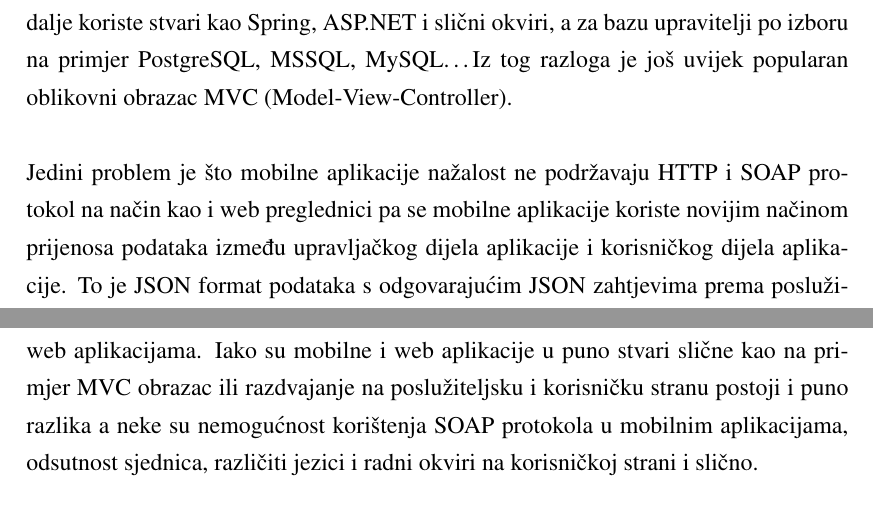
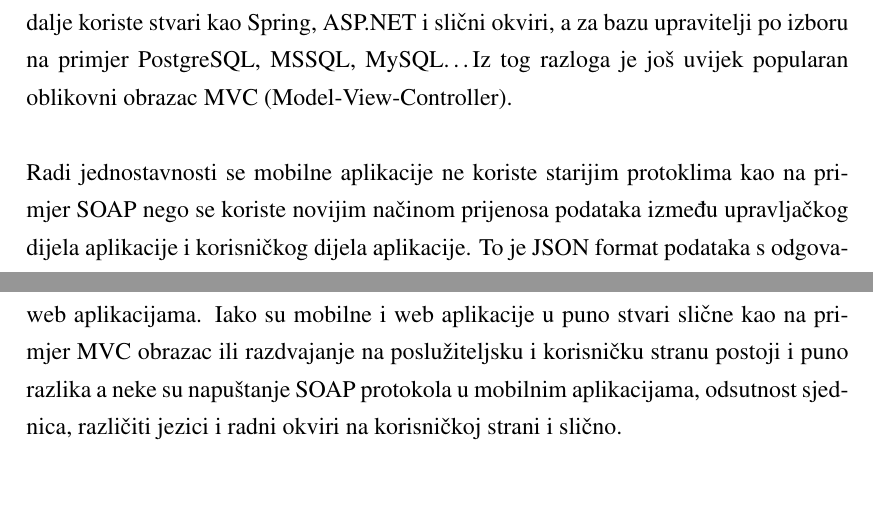
Before and after one commit to MarkoTunjic/Final-BSc-Thesis, a LaTeX thesis (documentation/zavrsni.tex): two parts of pages 5 and 30 of 31, joined at a grey line, cut so that both start at the same text. Compiled offline with pdfLaTeX; a missing bibliography style is replaced by a similar one.

Commit message:
minor error fixing

```diff
--- a/documentation/zavrsni.tex
+++ b/documentation/zavrsni.tex
@@ -48,8 +48,8 @@ poslužiteljskoj strani i dalje koriste stvari kao Spring, ASP.NET i slični okv
 a za bazu upravitelji po izboru na primjer PostgreSQL, MSSQL, MySQL\dots
 Iz tog razloga je još uvijek popularan oblikovni obrazac MVC (Model-View-Controller).
 \\\\
-Jedini problem je što mobilne aplikacije nažalost ne podržavaju HTTP i SOAP protokol
-na način kao i web preglednici pa se mobilne aplikacije koriste novijim načinom prijenosa
+Radi jednostavnosti se mobilne aplikacije ne koriste starijim protoklima kao na primjer
+SOAP nego se koriste novijim načinom prijenosa
 podataka između upravljačkog dijela aplikacije i korisničkog dijela aplikacije.
 To je JSON format podataka s odgovarajućim JSON zahtjevima prema poslužitelju.
 Uz JSON se koristi neki od arhitekturnih stilova kao REST ili GraphQL koji su alternativa
@@ -560,7 +560,7 @@ nudi brzinu i optimalnost aplikacije te oblak uz pomoć kojeg sve postaje javno
       Mobilne aplikacije su danas vrlo popularna stvar i u posljednje vrijeme popularnost sve više raste.
       Uzrok tomu je brzina i lakoća korištenja u usporedbi za klasičnim web aplikacijama. Iako su mobilne
       i web aplikacije u puno stvari slične kao na primjer MVC obrazac ili razdvajanje na poslužiteljsku i
-      korisničku stranu postoji i puno razlika a neke su nemogućnost korištenja SOAP protokola u mobilnim
+      korisničku stranu postoji i puno razlika a neke su napuštanje SOAP protokola u mobilnim
       aplikacijama, odsutnost sjednica, različiti jezici i radni okviri na korisničkoj strani i slično.
       \\\\
       Kao zamjena za SOAP protokol se vrlo često koristi REST arhitekturni stil, ali postoje i različiti
```
